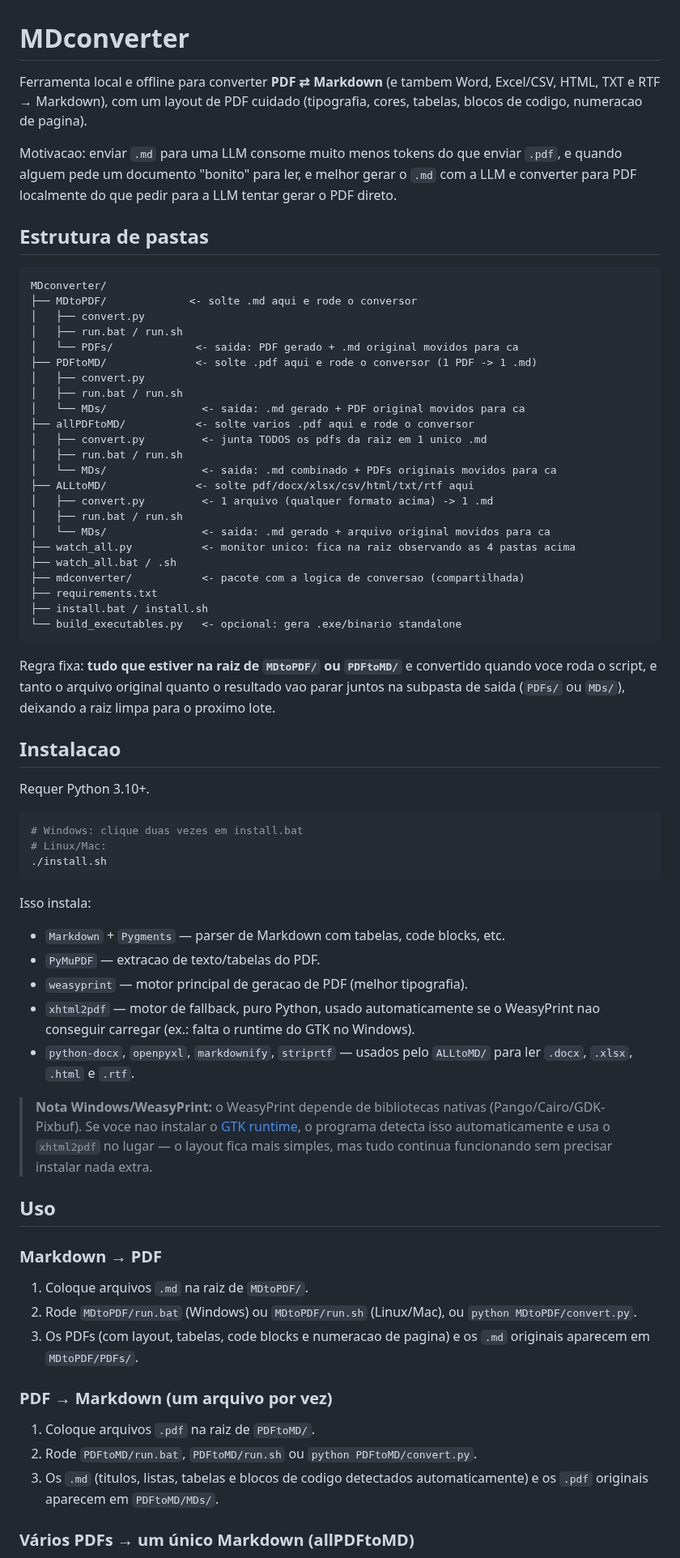
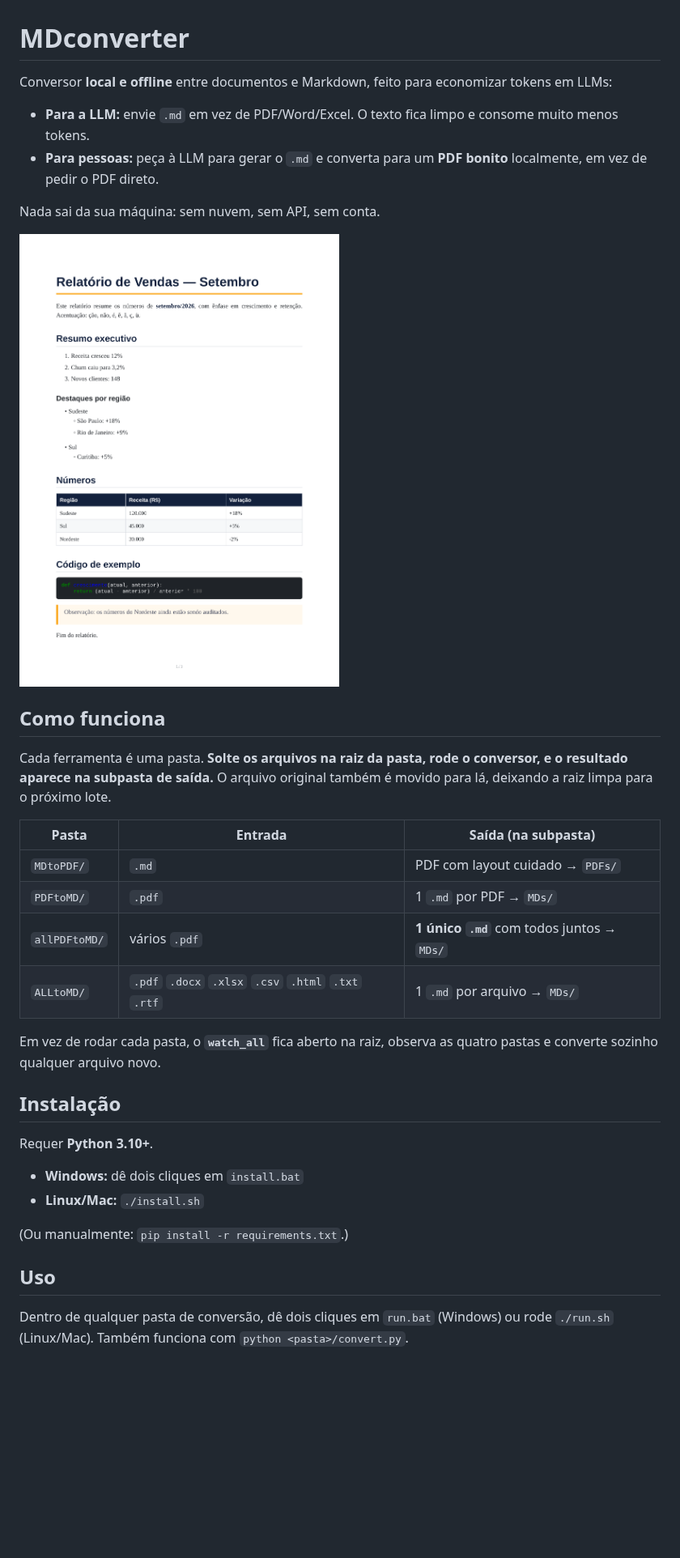
Before and after one commit to joaovbarreto/MDconverter, a Markdown page: README.md, the part around one of its changes. Shown at 81% size. Rendered like a GitHub page; pictures changed too: docs/preview.png (added); blank space fills up the shorter version.

````diff
--- a/README.md
+++ b/README.md
@@ -1,90 +1,37 @@
 # MDconverter
 
-Ferramenta local e offline para converter **PDF ⇄ Markdown** (e tambem
-Word, Excel/CSV, HTML, TXT e RTF → Markdown), com um layout de PDF
-cuidado (tipografia, cores, tabelas, blocos de codigo, numeracao de
-pagina).
+Conversor **local e offline** entre documentos e Markdown, feito para economizar tokens em LLMs:
 
-Motivacao: enviar `.md` para uma LLM consome muito menos tokens do que
-enviar `.pdf`, e quando alguem pede um documento "bonito" para ler, e
-melhor gerar o `.md` com a LLM e converter para PDF localmente do que
-pedir para a LLM tentar gerar o PDF direto.
+- **Para a LLM:** envie `.md` em vez de PDF/Word/Excel. O texto fica limpo e consome muito menos tokens.
+- **Para pessoas:** peça à LLM para gerar o `.md` e converta para um **PDF bonito** localmente, em vez de pedir o PDF direto.
 
-## Estrutura de pastas
+Nada sai da sua máquina: sem nuvem, sem API, sem conta.
 
-```
-MDconverter/
-├── MDtoPDF/             <- solte .md aqui e rode o conversor
-│   ├── convert.py
-│   ├── run.bat / run.sh
-│   └── PDFs/             <- saida: PDF gerado + .md original movidos para ca
-├── PDFtoMD/              <- solte .pdf aqui e rode o conversor (1 PDF -> 1 .md)
-│   ├── convert.py
-│   ├── run.bat / run.sh
-│   └── MDs/               <- saida: .md gerado + PDF original movidos para ca
-├── allPDFtoMD/           <- solte varios .pdf aqui e rode o conversor
-│   ├── convert.py         <- junta TODOS os pdfs da raiz em 1 unico .md
-│   ├── run.bat / run.sh
-│   └── MDs/               <- saida: .md combinado + PDFs originais movidos para ca
-├── ALLtoMD/              <- solte pdf/docx/xlsx/csv/html/txt/rtf aqui
-│   ├── convert.py         <- 1 arquivo (qualquer formato acima) -> 1 .md
-│   ├── run.bat / run.sh
-│   └── MDs/               <- saida: .md gerado + arquivo original movidos para ca
-├── watch_all.py           <- monitor unico: fica na raiz observando as 4 pastas acima
-├── watch_all.bat / .sh
-├── mdconverter/           <- pacote com a logica de conversao (compartilhada)
-├── requirements.txt
-├── install.bat / install.sh
-└── build_executables.py   <- opcional: gera .exe/binario standalone
-```
+![Exemplo de PDF gerado a partir de Markdown](docs/preview.png)
 
-Regra fixa: **tudo que estiver na raiz de `MDtoPDF/` ou `PDFtoMD/`** e
-convertido quando voce roda o script, e tanto o arquivo original quanto o
-resultado vao parar juntos na subpasta de saida (`PDFs/` ou `MDs/`),
-deixando a raiz limpa para o proximo lote.
+## Como funciona
 
-## Instalacao
+Cada ferramenta é uma pasta. **Solte os arquivos na raiz da pasta, rode o conversor, e o resultado aparece na subpasta de saída.** O arquivo original também é movido para lá, deixando a raiz limpa para o próximo lote.
 
-Requer Python 3.10+.
+| Pasta | Entrada | Saída (na subpasta) |
+|---|---|---|
+| `MDtoPDF/` | `.md` | PDF com layout cuidado → `PDFs/` |
+| `PDFtoMD/` | `.pdf` | 1 `.md` por PDF → `MDs/` |
+| `allPDFtoMD/` | vários `.pdf` | **1 único `.md`** com todos juntos → `MDs/` |
+| `ALLtoMD/` | `.pdf` `.docx` `.xlsx` `.csv` `.html` `.txt` `.rtf` | 1 `.md` por arquivo → `MDs/` |
 
-```bash
-# Windows: clique duas vezes em install.bat
-# Linux/Mac:
-./install.sh
-```
+Em vez de rodar cada pasta, o **`watch_all`** fica aberto na raiz, observa as quatro pastas e converte sozinho qualquer arquivo novo.
 
-Isso instala:
-- `Markdown` + `Pygments` — parser de Markdown com tabelas, code blocks, etc.
-- `PyMuPDF` — extracao de texto/tabelas do PDF.
-- `weasyprint` — motor principal de geracao de PDF (melhor tipografia).
-- `xhtml2pdf` — motor de fallback, puro Python, usado automaticamente se o
-  WeasyPrint nao conseguir carregar (ex.: falta o runtime do GTK no Windows).
-- `python-docx`, `openpyxl`, `markdownify`, `striprtf` — usados pelo
-  `ALLtoMD/` para ler `.docx`, `.xlsx`, `.html` e `.rtf`.
+## Instalação
 
-> **Nota Windows/WeasyPrint:** o WeasyPrint depende de bibliotecas nativas
-> (Pango/Cairo/GDK-Pixbuf). Se voce nao instalar o
-> [GTK runtime](https://weasyprint.readthedocs.io/en/stable/first_steps.html#windows),
-> o programa detecta isso automaticamente e usa o `xhtml2pdf` no lugar —
-> o layout fica mais simples, mas tudo continua funcionando sem precisar
-> instalar nada extra.
+Requer **Python 3.10+**.
+
+- **Windows:** dê dois cliques em `install.bat`
+- **Linux/Mac:** `./install.sh`
+
+(Ou manualmente: `pip install -r requirements.txt`.)
 
 ## Uso
 
-### Markdown → PDF
+Dentro de qualquer pasta de conversão, dê dois cliques em `run.bat` (Windows) ou rode `./run.sh` (Linux/Mac). Também funciona com `python <pasta>/convert.py`.
 
-1. Coloque arquivos `.md` na raiz de `MDtoPDF/`.
-2. Rode `MDtoPDF/run.bat` (Windows) ou `MDtoPDF/run.sh` (Linux/Mac), ou
-   `python MDtoPDF/convert.py`.
-3. Os PDFs (com layout, tabelas, code blocks e numeracao de pagina) e os
-   `.md` originais aparecem em `MDtoPDF/PDFs/`.
-
-### PDF → Markdown (um arquivo por vez)
-
-1. Coloque arquivos `.pdf` na raiz de `PDFtoMD/`.
-2. Rode `PDFtoMD/run.bat`, `PDFtoMD/run.sh` ou `python PDFtoMD/convert.py`.
-3. Os `.md` (titulos, listas, tabelas e blocos de codigo detectados
-   automaticamente) e os `.pdf` originais aparecem em `PDFtoMD/MDs/`.
-
-### Vários PDFs → um único Markdown (allPDFtoMD)
-
````
Also changed, not shown: other parts of README.md (+41 -77 lines), exemplos/relatorio-exemplo.md (added, +36 -0 lines), 8 other files.
